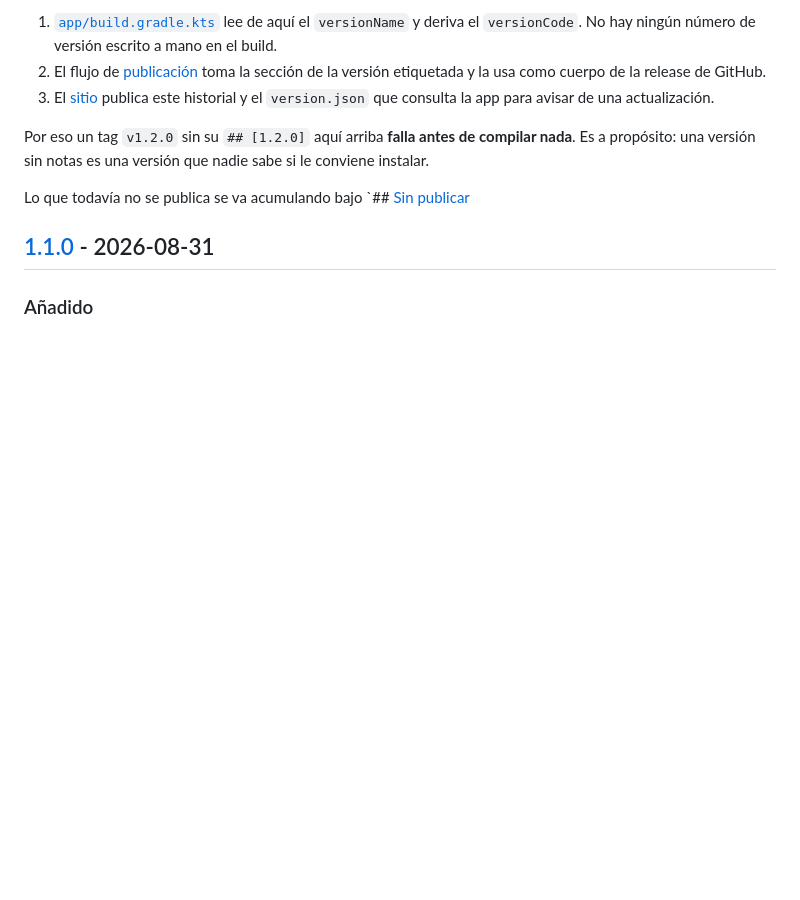
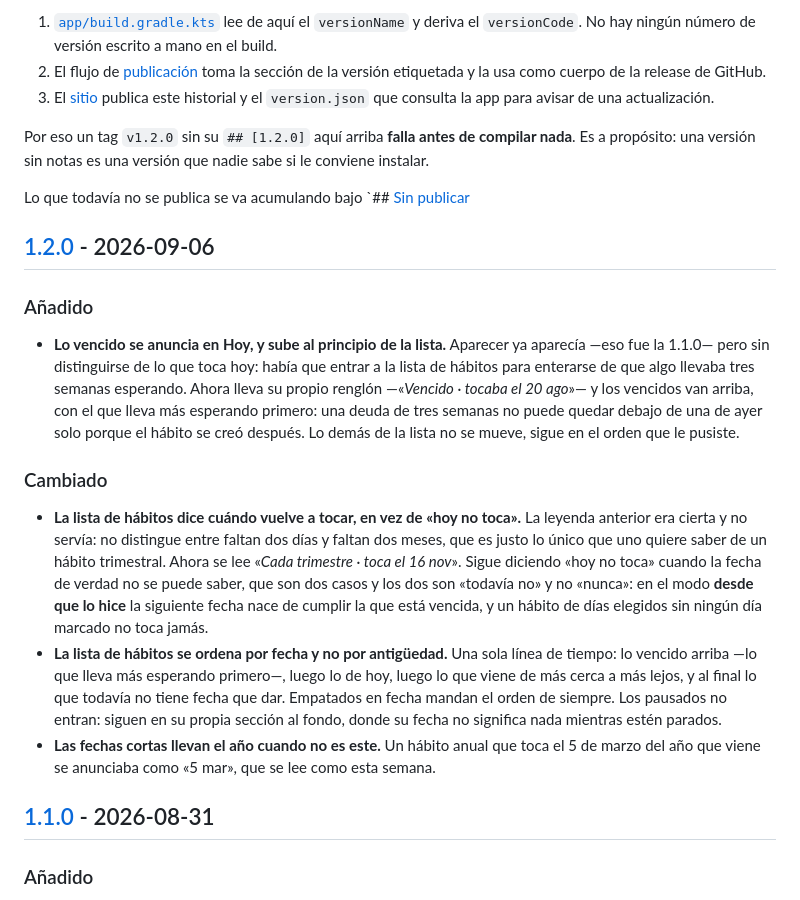
Before and after one commit to carlosalbertoxw/ollin-actividades, a Markdown page: CHANGELOG.md, the part around one of its changes. Drawn GitHub-style; blank space fills up the shorter version.

Commit message:
Corta la 1.2.0
Se abre la seccion [1.2.0] con la fecha y se agrega su referencia de enlace
al final. El build deriva 1.2.0 y 10200 de aqui, comprobado en el
output-metadata.json de assembleRelease.

Minor y no parche: la lista de habitos dice cuando vuelve a tocar cada uno,
lo vencido se anuncia en Hoy y las dos listas se ordenan por fecha. No hay
arreglos que anotar, y el esquema de la base no se toca, asi que no hay
huella nueva que congelar en EsquemaTest.

Co-Authored-By: Claude Opus 5 <noreply@anthropic.com>

```diff
--- a/CHANGELOG.md
+++ b/CHANGELOG.md
@@ -11,6 +11,18 @@ Formato basado en [Keep a Changelog](https://keepachangelog.com/es-ES/1.1.0/) y
 Por eso un tag `v1.2.0` sin su `## [1.2.0]` aquí arriba **falla antes de compilar nada**. Es a propósito: una versión sin notas es una versión que nadie sabe si le conviene instalar.
 
 Lo que todavía no se publica se va acumulando bajo `## [Sin publicar]
+
+## [1.2.0] - 2026-09-06
+
+### Añadido
+
+- **Lo vencido se anuncia en Hoy, y sube al principio de la lista.** Aparecer ya aparecía —eso fue la 1.1.0— pero sin distinguirse de lo que toca hoy: había que entrar a la lista de hábitos para enterarse de que algo llevaba tres semanas esperando. Ahora lleva su propio renglón —«*Vencido · tocaba el 20 ago*»— y los vencidos van arriba, con el que lleva más esperando primero: una deuda de tres semanas no puede quedar debajo de una de ayer solo porque el hábito se creó después. Lo demás de la lista no se mueve, sigue en el orden que le pusiste.
+
+### Cambiado
+
+- **La lista de hábitos dice cuándo vuelve a tocar, en vez de «hoy no toca».** La leyenda anterior era cierta y no servía: no distingue entre faltan dos días y faltan dos meses, que es justo lo único que uno quiere saber de un hábito trimestral. Ahora se lee «*Cada trimestre · toca el 16 nov*». Sigue diciendo «hoy no toca» cuando la fecha de verdad no se puede saber, que son dos casos y los dos son «todavía no» y no «nunca»: en el modo **desde que lo hice** la siguiente fecha nace de cumplir la que está vencida, y un hábito de días elegidos sin ningún día marcado no toca jamás.
+- **La lista de hábitos se ordena por fecha y no por antigüedad.** Una sola línea de tiempo: lo vencido arriba —lo que lleva más esperando primero—, luego lo de hoy, luego lo que viene de más cerca a más lejos, y al final lo que todavía no tiene fecha que dar. Empatados en fecha mandan el orden de siempre. Los pausados no entran: siguen en su propia sección al fondo, donde su fecha no significa nada mientras estén parados.
+- **Las fechas cortas llevan el año cuando no es este.** Un hábito anual que toca el 5 de marzo del año que viene se anunciaba como «5 mar», que se lee como esta semana.
 
 ## [1.1.0] - 2026-08-31
 
```
Also changed, not shown: other parts of CHANGELOG.md (+2 -1 lines).
